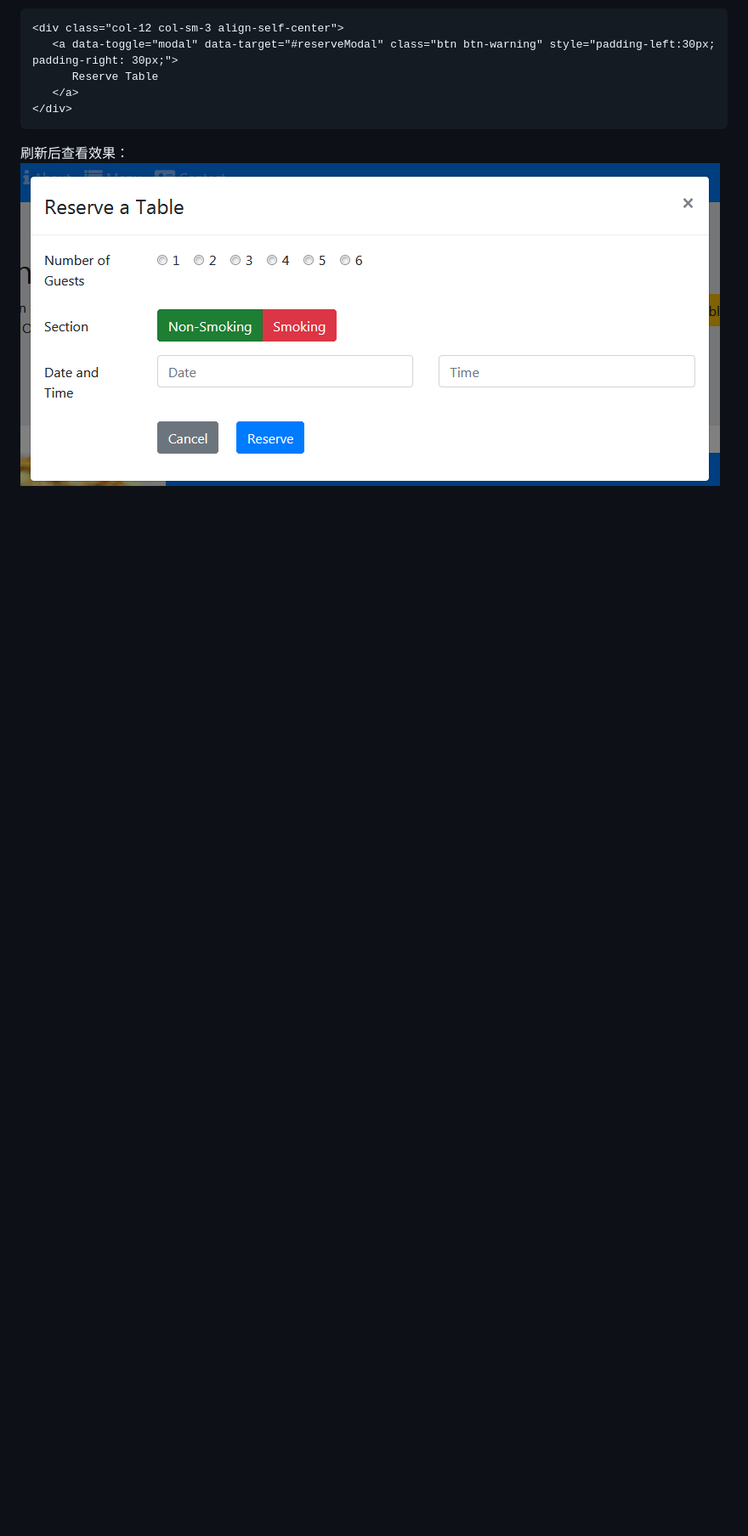
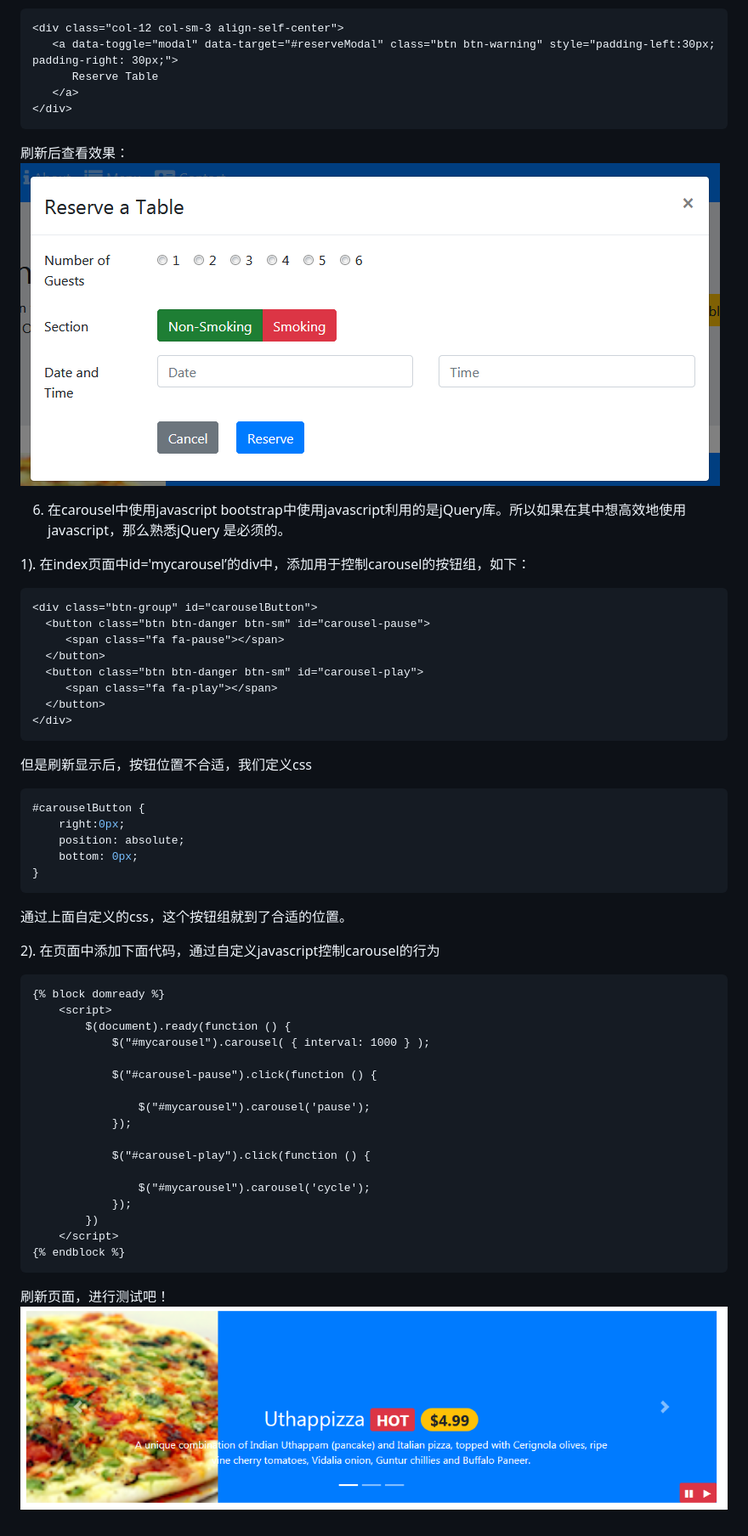
Before and after one commit to hflag/bootstrap_django, a Markdown page: readme.MD, the part around the change printed below. Shown: that part at 85% size. GitHub-like rendering; pictures changed too: screen_shots/carousel_c.png (added); blank space fills up the shorter version.

````diff
--- a/readme.MD
+++ b/readme.MD
@@ -1096,3 +1096,51 @@ Carousel就是能够像幻灯片一下连续展示一些图片。
 ```
 刷新后查看效果：
 ![modal](https://github.com/hflag/bootstrap_django/blob/master/screen_shots/modal1.png)
+
+6. 在carousel中使用javascript
+bootstrap中使用javascript利用的是jQuery库。所以如果在其中想高效地使用javascript，那么熟悉jQuery
+是必须的。
+
+1). 在index页面中id='mycarousel’的div中，添加用于控制carousel的按钮组，如下：
+```html
+<div class="btn-group" id="carouselButton">
+  <button class="btn btn-danger btn-sm" id="carousel-pause">
+     <span class="fa fa-pause"></span>
+  </button>
+  <button class="btn btn-danger btn-sm" id="carousel-play">
+     <span class="fa fa-play"></span>
+  </button>
+</div>
+```
+但是刷新显示后，按钮位置不合适，我们定义css
+```css
+#carouselButton {
+    right:0px;
+    position: absolute;
+    bottom: 0px;
+}
+```
+通过上面自定义的css，这个按钮组就到了合适的位置。
+
+2). 在页面中添加下面代码，通过自定义javascript控制carousel的行为
+```
+{% block domready %}
+    <script>
+        $(document).ready(function () {
+            $("#mycarousel").carousel( { interval: 1000 } );
+
+            $("#carousel-pause").click(function () {
+
+                $("#mycarousel").carousel('pause');
+            });
+
+            $("#carousel-play").click(function () {
+
+                $("#mycarousel").carousel('cycle');
+            });
+        })
+    </script>
+{% endblock %}
+```
+刷新页面，进行测试吧！
+![效果如下](https://github.com/hflag/bootstrap_django/blob/master/screen_shots/carousel_c.png)
````
Also changed, not shown: other parts of readme.MD (+4 -4 lines), 2 other files.
